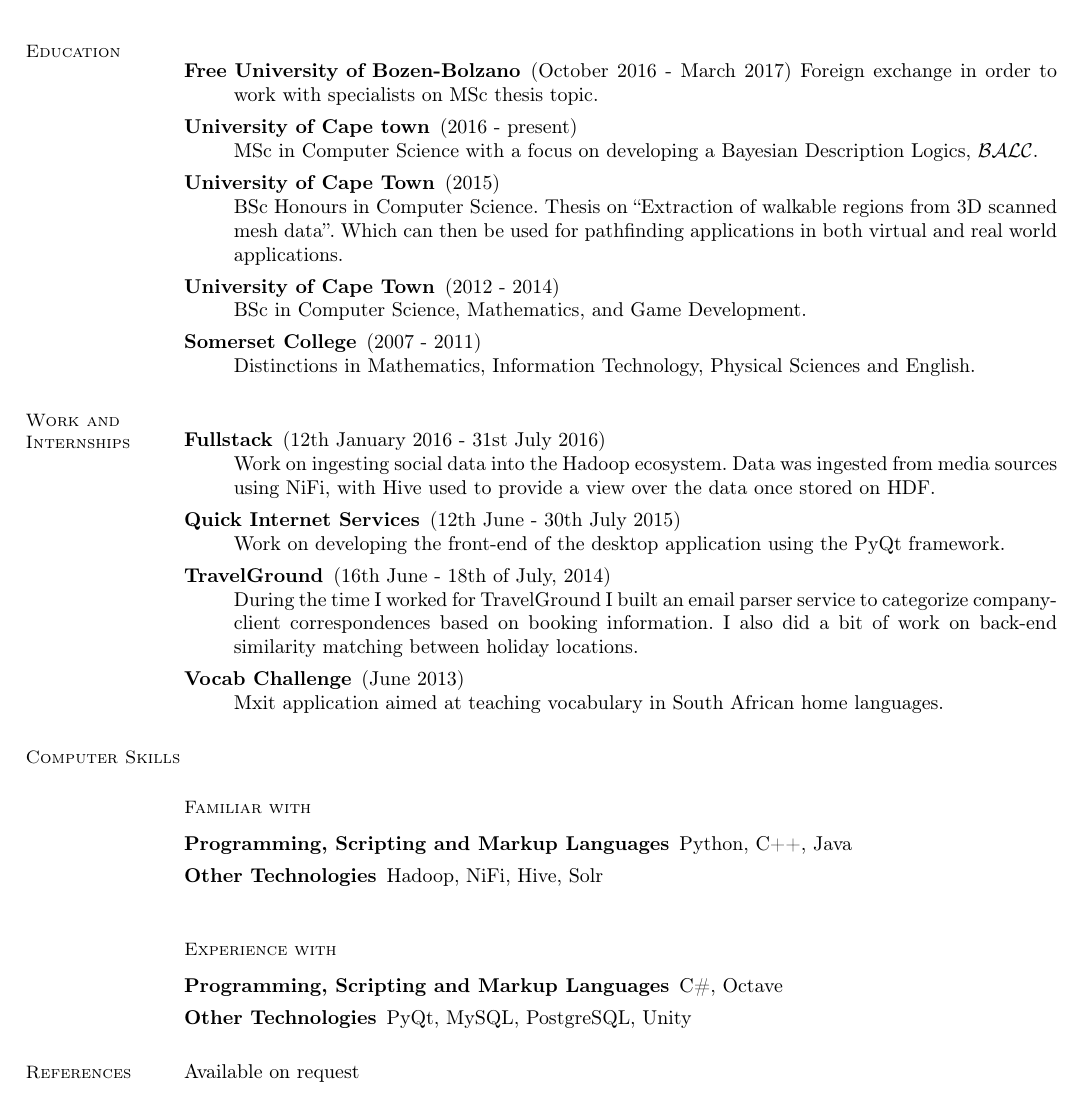
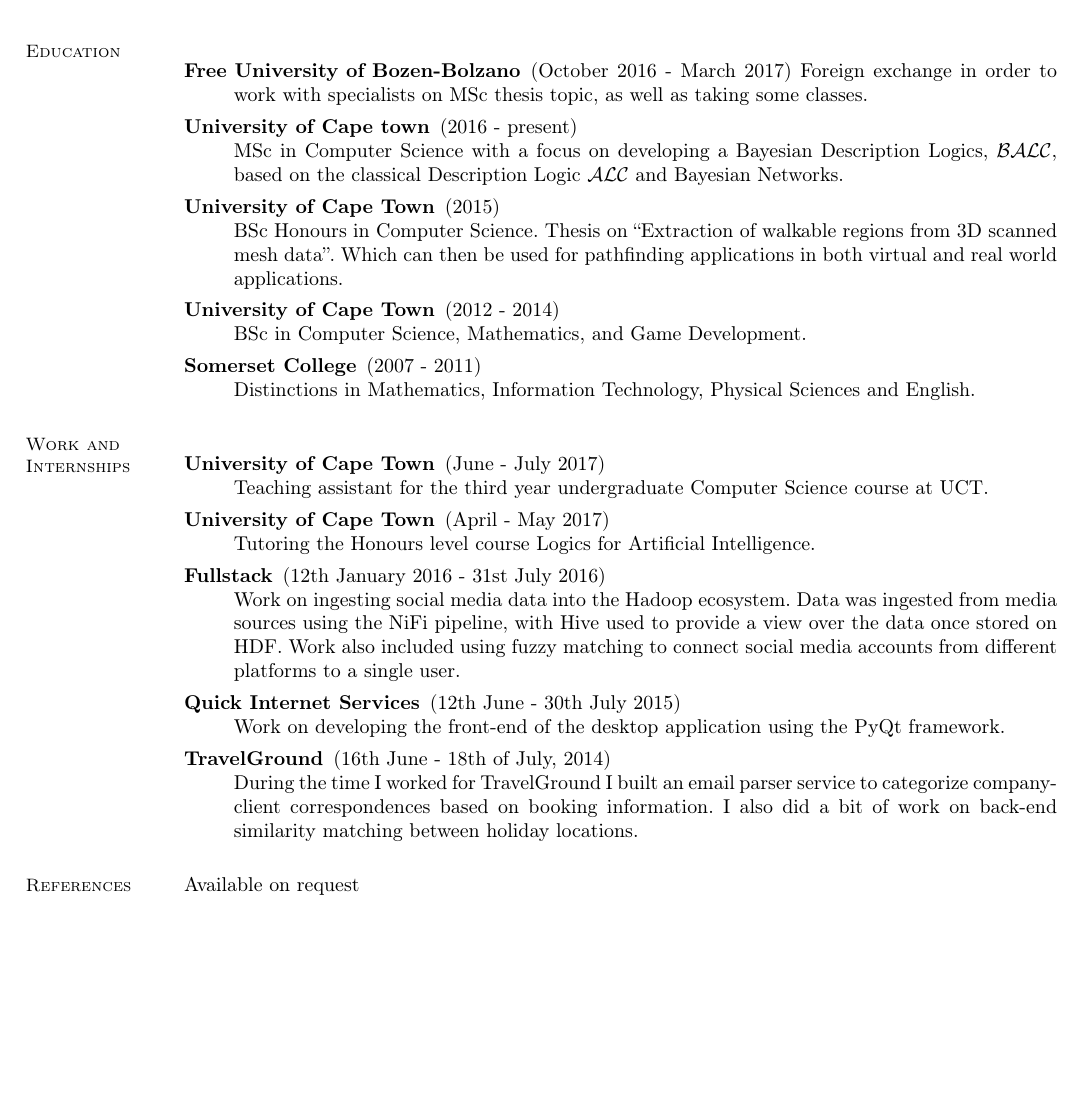
Before and after one commit to lzbotha/cv, a LaTeX CV (cv.tex): part of the page, cut so that both start at the same text, the shorter picture padded with empty space. Compiled offline with pdfLaTeX.

Commit message:
minor updates

```diff
--- a/cv.tex
+++ b/cv.tex
@@ -23,10 +23,10 @@ linkcolor=blue, citecolor=blue, urlcolor=blue]{hyperref}
         \section{\mysidestyle Education}
             \begin{description}
                 \item[Free University of Bozen-Bolzano] (October 2016 - March 2017)
-                    Foreign exchange in order to work with specialists on MSc thesis topic.
+                    Foreign exchange in order to work with specialists on MSc thesis topic, as well as taking some classes.
 
                 \item[University of Cape town] (2016 - present)\\
-                    MSc in Computer Science with a focus on developing a Bayesian Description Logics, $\mathcal{BALC}$.
+                    MSc in Computer Science with a focus on developing a Bayesian Description Logics, $\mathcal{BALC}$, based on the classical Description Logic $\mathcal{ALC}$ and Bayesian Networks.
 
                 \item[University of Cape Town] (2015) \\
                     BSc Honours in Computer Science. Thesis on ``Extraction of  walkable regions from 3D scanned mesh data''.
@@ -42,8 +42,14 @@ linkcolor=blue, citecolor=blue, urlcolor=blue]{hyperref}
 
         \section{\mysidestyle Work and Internships}
             \begin{description}
+            	\item[University of Cape Town] (June - July 2017) \\
+            		Teaching assistant for the third year undergraduate Computer Science course at UCT.
+
+            	\item[University of Cape Town] (April - May 2017) \\
+            		Tutoring the Honours level course Logics for Artificial Intelligence.
+
                 \item[Fullstack] (12th January 2016 - 31st July 2016) \\
-                    Work on ingesting social data into the Hadoop ecosystem. Data was ingested from media sources using NiFi, with Hive used to provide a view over the data once stored on HDF.
+                    Work on ingesting social media data into the Hadoop ecosystem. Data was ingested from media sources using the NiFi pipeline, with Hive used to provide a view over the data once stored on HDF. Work also included using fuzzy matching to connect social media accounts from different platforms to a single user.
 
                 \item[Quick Internet Services] (12th June - 30th July 2015) \\
                     Work on developing the front-end of the desktop application using the PyQt framework.
@@ -51,25 +57,9 @@ linkcolor=blue, citecolor=blue, urlcolor=blue]{hyperref}
                 \item[TravelGround] (16th June - 18th of July, 2014) \\
                     During the time I worked for TravelGround I built an email parser service to categorize company-client correspondences based on booking information. I also did a bit of work on back-end similarity matching between holiday locations.
 
-                \item[Vocab Challenge] (June 2013) \\
-                    Mxit application aimed at teaching vocabulary in South African home languages.
-
             \end{description}
 
-        \section{\mysidestyle Computer Skills}
-        \subsection{\mysidestyle Familiar with}
-            \begin{description}
-                \item [Programming, Scripting and Markup Languages] Python, C++, Java
-                \item [Other Technologies] Hadoop, NiFi, Hive, Solr
-            \end{description}
-
-        \subsection{\mysidestyle Experience with}
-            \begin{description}
-                \item [Programming, Scripting and Markup Languages] C\#, Octave
-                \item [Other Technologies] PyQt, MySQL, PostgreSQL, Unity
-            \end{description}
-
-        \section{\mysidestyle References}
+       	\section{\mysidestyle References}
             Available on request
     \end{resume}
 \end{document}
```
